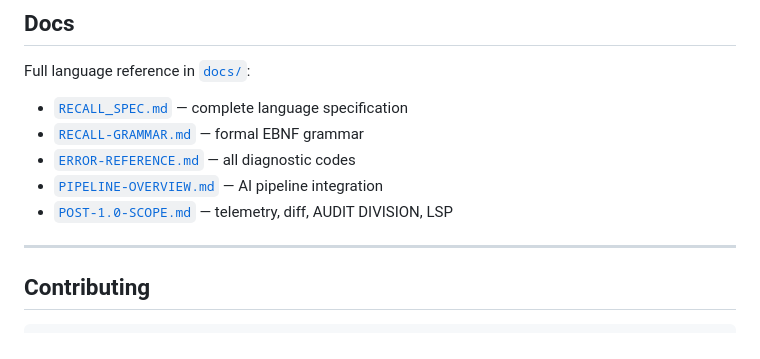
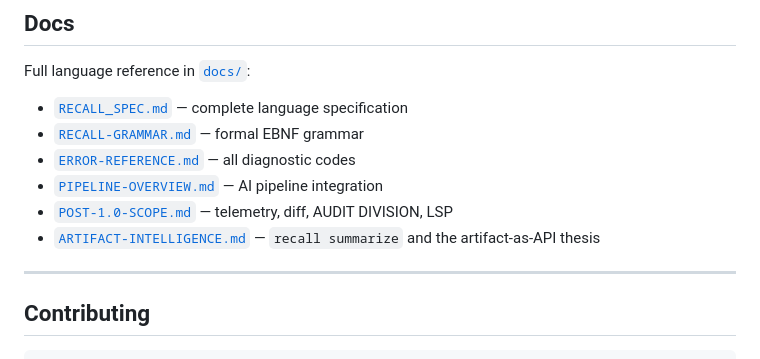
Before and after one commit to semanticintent/recall, a Markdown page: README.md, the part around the change. Drawn GitHub-style.

```diff
--- a/README.md
+++ b/README.md
@@ -438,6 +438,7 @@ Full language reference in [`docs/`](docs/):
 - [`ERROR-REFERENCE.md`](docs/ERROR-REFERENCE.md) — all diagnostic codes
 - [`PIPELINE-OVERVIEW.md`](docs/PIPELINE-OVERVIEW.md) — AI pipeline integration
 - [`POST-1.0-SCOPE.md`](docs/POST-1.0-SCOPE.md) — telemetry, diff, AUDIT DIVISION, LSP
+- [`ARTIFACT-INTELLIGENCE.md`](docs/ARTIFACT-INTELLIGENCE.md) — `recall summarize` and the artifact-as-API thesis
 
 ---
 
```
Also changed, not shown: docs/ARTIFACT-INTELLIGENCE.md (added, +312 -0 lines), docs/ROADMAP.md (+83 -0 lines).
